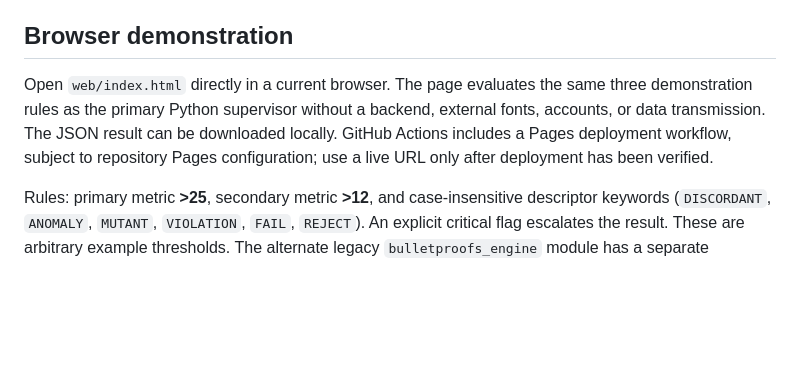
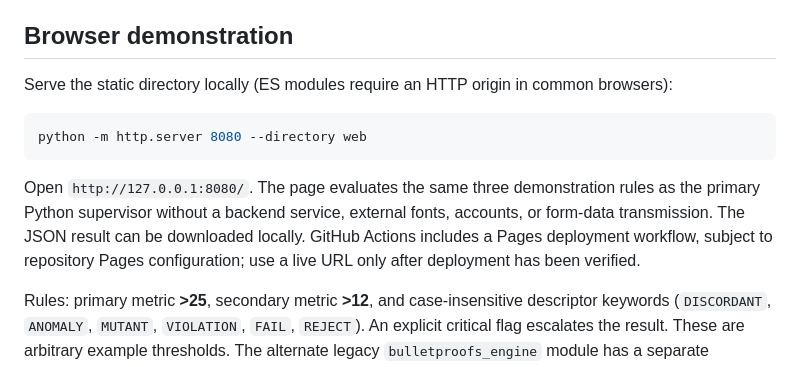
Before and after one commit to abusuraihsakhri/pedersen-commitment-bulletproofs, a Markdown page: README.md, the part around the change. GitHub-like rendering; blank space fills up the shorter version.

Commit message:
Clarify local HTTP preview for browser ES modules

````diff
--- a/README.md
+++ b/README.md
@@ -6,7 +6,13 @@ A Python rule-based monitoring demonstration with a standalone browser interface
 
 ## Browser demonstration
 
-Open `web/index.html` directly in a current browser. The page evaluates the same three demonstration rules as the primary Python supervisor without a backend, external fonts, accounts, or data transmission. The JSON result can be downloaded locally. GitHub Actions includes a Pages deployment workflow, subject to repository Pages configuration; use a live URL only after deployment has been verified.
+Serve the static directory locally (ES modules require an HTTP origin in common browsers):
+
+```bash
+python -m http.server 8080 --directory web
+```
+
+Open `http://127.0.0.1:8080/`. The page evaluates the same three demonstration rules as the primary Python supervisor without a backend service, external fonts, accounts, or form-data transmission. The JSON result can be downloaded locally. GitHub Actions includes a Pages deployment workflow, subject to repository Pages configuration; use a live URL only after deployment has been verified.
 
 Rules: primary metric **>25**, secondary metric **>12**, and case-insensitive descriptor keywords (`DISCORDANT`, `ANOMALY`, `MUTANT`, `VIOLATION`, `FAIL`, `REJECT`). An explicit critical flag escalates the result. These are arbitrary example thresholds. The alternate legacy `bulletproofs_engine` module has a separate secondary threshold of **>10**.
 
````
